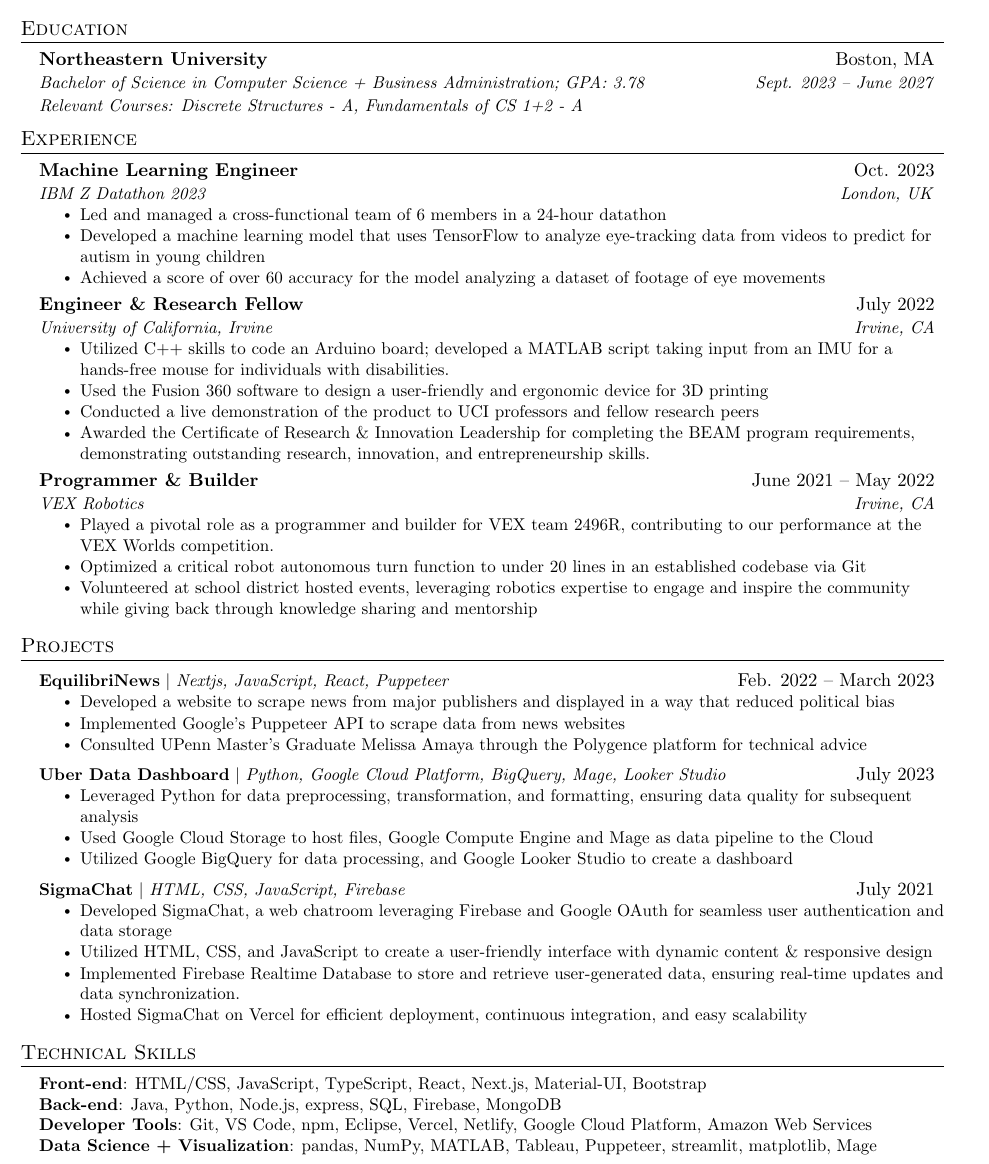
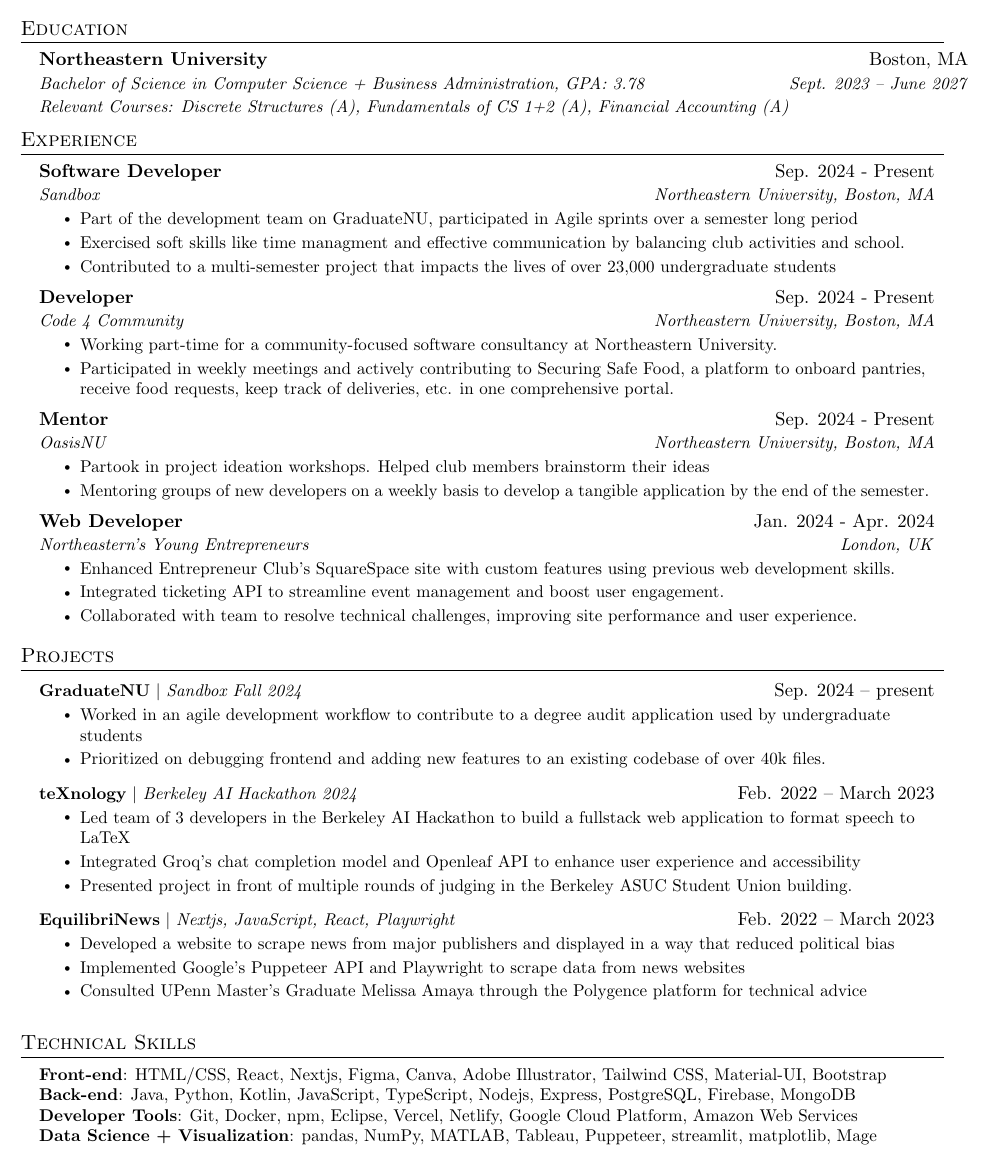
Before and after one commit to hellolol2016/Professional, a LaTeX document (fullstack.tex): part of the page, cut so that both start at the same text. Compiled offline with pdfLaTeX.

Commit message:
updated with school clubs

```diff
--- a/fullstack.tex
+++ b/fullstack.tex
@@ -135,91 +135,100 @@
   \resumeSubHeadingListStart
     \eduSubheading
       {Northeastern University}{Boston, MA}
-      {Bachelor of Science in Computer Science + Business Administration; GPA: 3.78}{Sept. 2023 -- June 2027}
-        {Relevant Courses: Discrete Structures - A, Fundamentals of CS 1+2 - A}
+      {Bachelor of Science in Computer Science + Business Administration, GPA: 3.78}{Sept. 2023 -- June 2027}
+        {Relevant Courses: Discrete Structures (A), Fundamentals of CS 1+2 (A), Financial Accounting (A)}
   \resumeSubHeadingListEnd
 
 
 %-----------EXPERIENCE-----------
-\section{Experience}
-  \resumeSubHeadingListStart
 
-
-    \resumeSubheading
-      {Machine Learning Engineer}{Oct. 2023}
-      {IBM Z Datathon 2023}{London, UK}
-      \resumeItemListStart
-        \resumeItem{Led and managed a cross-functional team of 6 members in a 24-hour datathon}
-        \resumeItem{Developed a machine learning model that uses TensorFlow to analyze eye-tracking data from videos to predict for autism in young children}
-        \resumeItem{Achieved a score of over 60 accuracy for the model analyzing a dataset of footage of eye movements}
-
-    \resumeItemListEnd
-
-    \resumeSubheading
-      {Engineer \& Research Fellow}{July 2022}
-      {University of California, Irvine}{Irvine, CA}
-      \resumeItemListStart
-        \resumeItem{Utilized C++ skills to code an Arduino board; developed a MATLAB script taking input from an IMU for a hands-free mouse for individuals with disabilities.}
-        \resumeItem{Used the Fusion 360 software to design a user-friendly and ergonomic device for 3D printing}
-        \resumeItem{Conducted a live demonstration of the product to UCI professors and fellow research peers}
-         \resumeItem{Awarded the Certificate of Research \& Innovation Leadership for completing the BEAM program requirements, demonstrating outstanding research, innovation, and entrepreneurship skills.}
-      \resumeItemListEnd
 
 % -----------Multiple Positions Heading-----------
 %    \resumeSubSubheading
 %     {Software Engineer I}{Oct 2014 - Sep 2016}
 %     \resumeItemListStart
 %        \resumeItem{Apache Beam}
-%          {Apache Beam is a unified model for defining both batch and streaming data-parallel processing pipelines}
+
 %     \resumeItemListEnd
 %    \resumeSubHeadingListEnd
 %-------------------------------------------
 
+\section{Experience}
+  \resumeSubHeadingListStart
+     \resumeSubheading
+      {Software Developer}{Sep. 2024 - Present}
+      {Sandbox}{Northeastern University, Boston, MA}
+      \resumeItemListStart
+        \resumeItem{Part of the development team on GraduateNU, participated in Agile sprints over a semester long period}
+        \resumeItem{Exercised soft skills like time managment and effective communication by balancing club activities and school.}
+        \resumeItem{Contributed to a multi-semester project that impacts the lives of over 23,000 undergraduate students}
+    \resumeItemListEnd
+
+       \resumeSubheading
+      {Developer}{Sep. 2024 - Present}
+      {Code 4 Community}{Northeastern University, Boston, MA}
+      \resumeItemListStart
+        \resumeItem{Working part-time for a community-focused software consultancy at Northeastern University. }
+        \resumeItem{Participated in weekly meetings and actively contributing to Securing Safe Food, a platform to onboard pantries, receive food requests, keep track of deliveries, etc. in one comprehensive portal.}
+    \resumeItemListEnd
+
+   \resumeSubheading
+      {Mentor}{Sep. 2024 - Present}
+      {OasisNU}{Northeastern University, Boston, MA}
+      \resumeItemListStart
+        \resumeItem{Partook in project ideation workshops. Helped club members brainstorm their ideas}
+        \resumeItem{Mentoring groups of new developers on a weekly basis to develop a tangible application by the end of the semester.}
+    \resumeItemListEnd
+
+ \resumeSubheading
+      {Web Developer}{Jan. 2024 - Apr. 2024}
+      {Northeastern's Young Entrepreneurs}{London, UK}
+      \resumeItemListStart
+        \resumeItem{Enhanced Entrepreneur Club's SquareSpace site with custom features using previous web development skills.}
+        \resumeItem{Integrated ticketing API to streamline event management and boost user engagement.}
+        \resumeItem{Collaborated with team to resolve technical challenges, improving site performance and user experience.}
+    \resumeItemListEnd
+  \resumeSubHeadingListEnd
 
 
-    \resumeSubheading
-      {Programmer \& Builder}{June 2021 --  May 2022}
-      {VEX Robotics}{Irvine, CA}
-      \resumeItemListStart
-        \resumeItem{Played a pivotal role as a programmer and builder for VEX team 2496R, contributing to our performance at the VEX Worlds competition.}
-        \resumeItem{Optimized a critical robot autonomous turn function to under 20 lines in an established codebase via Git}
-        \resumeItem{Volunteered at school district hosted events, leveraging robotics expertise to engage and inspire the community while giving back through knowledge sharing and mentorship}
 
-      \resumeItemListEnd
 
-  \resumeSubHeadingListEnd
+
+
+
+
 
 
 %-----------PROJECTS-----------
 \section{Projects}
     \resumeSubHeadingListStart
-      \resumeProjectHeading
-          {\textbf{EquilibriNews} $|$ \emph{Nextjs, JavaScript, React, Puppeteer}}{Feb. 2022 --  March 2023}
+             \resumeProjectHeading
+          {\textbf{GraduateNU} $|$ \emph{Sandbox Fall 2024}}{Sep. 2024 -- present}
+          \resumeItemListStart
+            \resumeItem{Worked in an agile development workflow to contribute to a degree audit application used by undergraduate students}
+            \resumeItem{Prioritized on debugging frontend and adding new features to an existing codebase of over 40k files.}
+          \resumeItemListEnd
+
+     \resumeProjectHeading
+          {\textbf{teXnology} $|$ \emph{Berkeley AI Hackathon 2024}}{Feb. 2022 --  March 2023}
+          \resumeItemListStart
+            \resumeItem{Led team of 3 developers in the Berkeley AI Hackathon to build a fullstack web application to format speech to LaTeX}
+            \resumeItem{Integrated Groq’s chat completion model and Openleaf API to enhance user experience and accessibility}
+            \resumeItem{Presented project in front of multiple rounds of judging in the Berkeley ASUC Student Union building.}
+          \resumeItemListEnd
+
+     \resumeProjectHeading
+          {\textbf{EquilibriNews} $|$ \emph{Nextjs, JavaScript, React, Playwright}}{Feb. 2022 --  March 2023}
           \resumeItemListStart
             \resumeItem{Developed a website to scrape news from major publishers and displayed in a way that reduced political bias}
-            \resumeItem{Implemented Google's Puppeteer API to scrape data from news websites}
+            \resumeItem{Implemented Google's Puppeteer API and Playwright to scrape data from news websites}
             \resumeItem{Consulted UPenn Master's Graduate Melissa Amaya through the Polygence platform for technical advice}
           \resumeItemListEnd
 
-      \resumeProjectHeading
-          {\textbf{Uber Data Dashboard} $|$ \emph{Python, Google Cloud Platform, BigQuery, Mage, Looker Studio}}{July 2023}
-          \resumeItemListStart
-            \resumeItem{Leveraged Python for data preprocessing, transformation, and formatting, ensuring data quality for subsequent analysis}
-            \resumeItem{Used Google Cloud Storage to host files, Google Compute Engine and Mage as data pipeline to the Cloud}
-            \resumeItem{Utilized Google BigQuery for data processing, and Google Looker Studio to create a dashboard}
 
           \resumeItemListEnd
 
-           \resumeProjectHeading
-          {\textbf{SigmaChat} $|$ \emph{HTML, CSS, JavaScript, Firebase}}{July 2021}
-          \resumeItemListStart
-            \resumeItem{Developed SigmaChat, a web chatroom leveraging Firebase and Google OAuth for seamless user authentication and data storage}
-            \resumeItem{Utilized HTML, CSS, and JavaScript to create a user-friendly interface with dynamic content \& responsive design}
-            \resumeItem{Implemented Firebase Realtime Database to store and retrieve user-generated data, ensuring real-time updates and data synchronization.}
-            \resumeItem{Hosted SigmaChat on Vercel for efficient deployment, continuous integration, and easy scalability}
-          \resumeItemListEnd
 
-    \resumeSubHeadingListEnd
 
 
 
@@ -228,9 +237,9 @@
 \section{Technical Skills}
  \begin{itemize}[leftmargin=0.15in, label={}]
     \small{\item{
-     \textbf{Front-end}{: HTML/CSS, JavaScript, TypeScript, React, Next.js, Material-UI, Bootstrap} \\
-     \textbf{Back-end}{: Java, Python, Node.js, express, SQL, Firebase, MongoDB} \\
-     \textbf{Developer Tools}{: Git, VS Code, npm, Eclipse, Vercel, Netlify, Google Cloud Platform, Amazon Web Services} \\
+     \textbf{Front-end}{: HTML/CSS, React, Nextjs, Figma, Canva, Adobe Illustrator, Tailwind CSS, Material-UI, Bootstrap} \\
+     \textbf{Back-end}{: Java, Python, Kotlin, JavaScript, TypeScript, Nodejs, Express, PostgreSQL, Firebase, MongoDB} \\
+     \textbf{Developer Tools}{: Git, Docker, npm, Eclipse, Vercel, Netlify, Google Cloud Platform, Amazon Web Services} \\
      \textbf{Data Science + Visualization}{: pandas, NumPy, MATLAB, Tableau, Puppeteer, streamlit, matplotlib, Mage}
     }}
  \end{itemize}
```
Also changed, not shown: bigboy.tex (+39 -7 lines), Dennis Wang - Resume.pdf (deleted), Dennis_Wang_Fullstack_Resume.pdf (added), Dennis_Wang___Resume.pdf (deleted).
